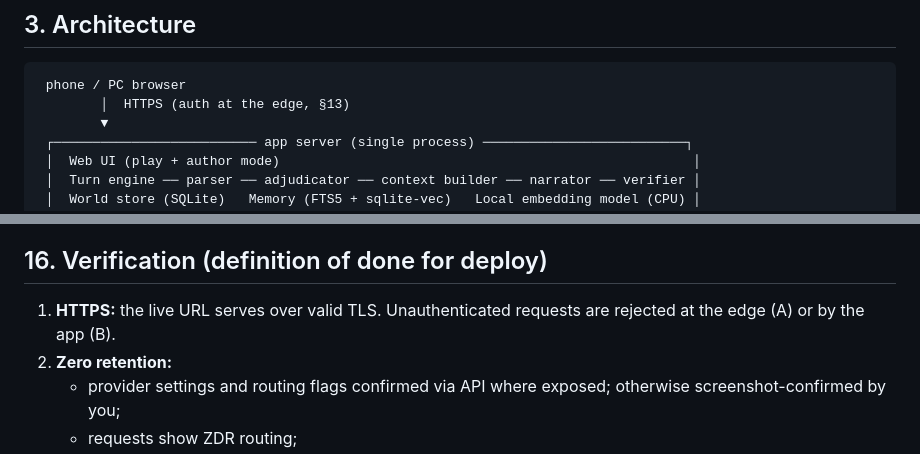
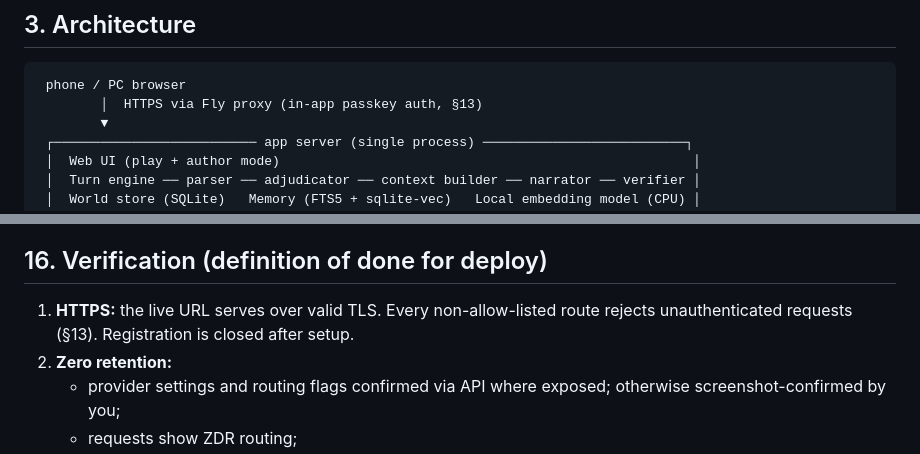
Before and after one commit to ChristopherCabit/Devin-experiment-AI, a Markdown page: docs/DESIGN.md, 2 parts joined by grey strips. Drawn GitHub-style.

````diff
--- a/docs/DESIGN.md
+++ b/docs/DESIGN.md
@@ -37,7 +37,7 @@ Status: draft for review. No code has been written yet.
 
 ```
  phone / PC browser
-        │  HTTPS (auth at the edge, §13)
+        │  HTTPS via Fly proxy (in-app passkey auth, §13)
         ▼
  ┌────────────────────────── app server (single process) ──────────────────────────┐
  │  Web UI (play + author mode)                                                     │
@@ -296,7 +313,7 @@ Estimates; to be verified against live pricing.
 - **Deploy:** Docker image, GitHub Actions CI.
 
 ## 16. Verification (definition of done for deploy)
-1. **HTTPS:** the live URL serves over valid TLS. Unauthenticated requests are rejected at the edge (A) or by the app (B).
+1. **HTTPS:** the live URL serves over valid TLS. Every non-allow-listed route rejects unauthenticated requests (§13). Registration is closed after setup.
 2. **Zero retention:**
    - provider settings and routing flags confirmed via API where exposed; otherwise screenshot-confirmed by you;
    - requests show ZDR routing;
````
Also changed, not shown: other parts of docs/DESIGN.md (+30 -14 lines).
